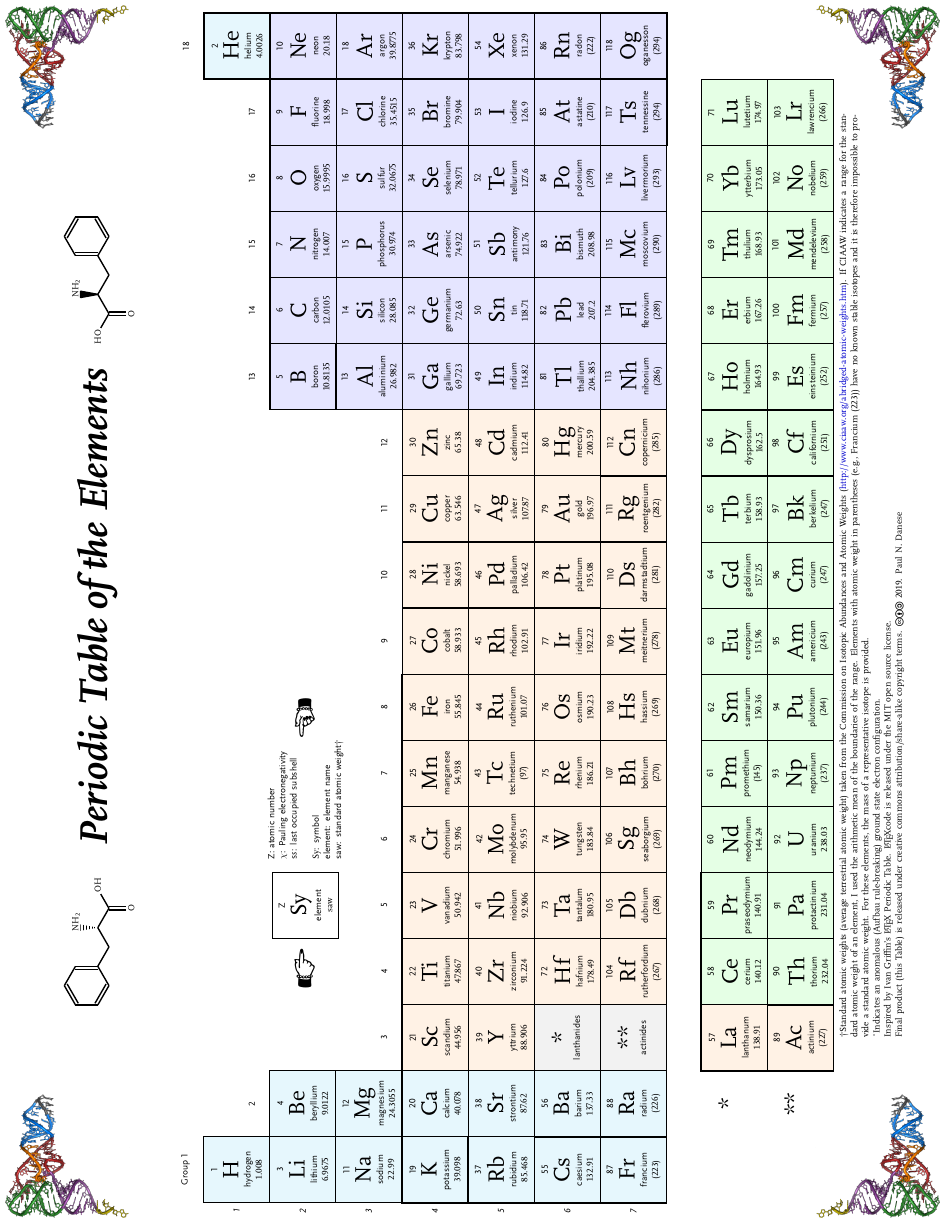
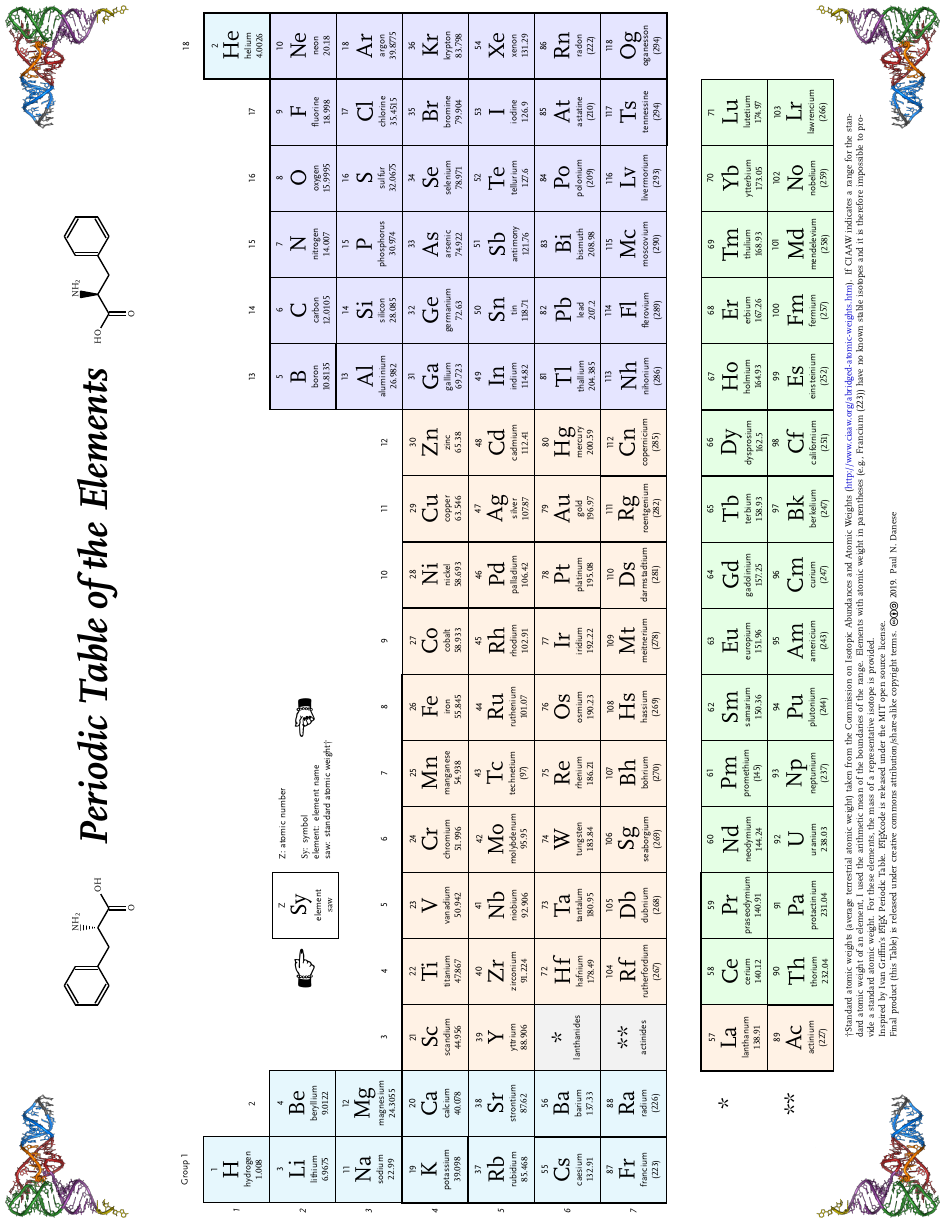
Before and after one commit to PaNDanese/periodic-table, a LaTeX document (periodic_table.tex): page 1 of 2. The pictures show the PDF file periodic_table.pdf that the author committed with the source.

Commit message:
removing some unnecessary prose from 101 branch

```diff
--- a/periodic_table.tex
+++ b/periodic_table.tex
@@ -384,8 +384,8 @@
     \periodicbox{Sy}{element}{Z}{saw}{$\chi$}{s}{s}{above of=V,yshift=2.4cm}{}
     \node[right of=Sy, name=keyvalues, KeysLabel, xshift=4.5cm]{
     \textsf{Z: atomic number}\newline
-    \(\chi\): \textsf{Pauling electronegativity}\newline
-    \textsf{s\textit{s}: last occupied subshell} \newline
+    %\(\chi\): \textsf{Pauling electronegativity}\newline
+    %\textsf{s\textit{s}: last occupied subshell} \newline
 
     Sy: \textsf{symbol} \newline
     \textsf{element: element name}\newline
@@ -425,7 +425,7 @@
     % details
     \node[below of=Ac, anchor=west, name=details,DetailsLabel,yshift=-1.7cm]{
         \char"2020 Standard atomic weights (average terrestrial atomic weight) taken from the Commission on Isotopic Abundances and Atomic Weights (\url{http://www.ciaaw.org/abridged-atomic-weights.htm}). If CIAAW indicates a range for the standard atomic weight of an element, I used the arithmetic mean of the boundaries of the range. Elements with atomic weight in parentheses (e.g., Francium (223)) have no known stable isotopes and it is therefore impossible to provide a standard atomic weight. For these elements, the mass of a representative isotope is provided. \\
-        \char"02DA Indicates an anomalous (Aufbau rule-breaking) ground state electron configuration.\\
+        %\char"02DA Indicates an anomalous (Aufbau rule-breaking) ground state electron configuration.\\
         Inspired by Ivan Griffin's \LaTeX\space Periodic Table. \LaTeX code is released under the MIT open source license. \\
         Final product (this Table) is released under creative commons attribution/share-alike copyright terms. \ccLogo \ccAttribution \ccShareAlike\space \the\year. Paul N. Danese
         };
```
Also changed, not shown: periodic_table.pdf, 1 other file.
